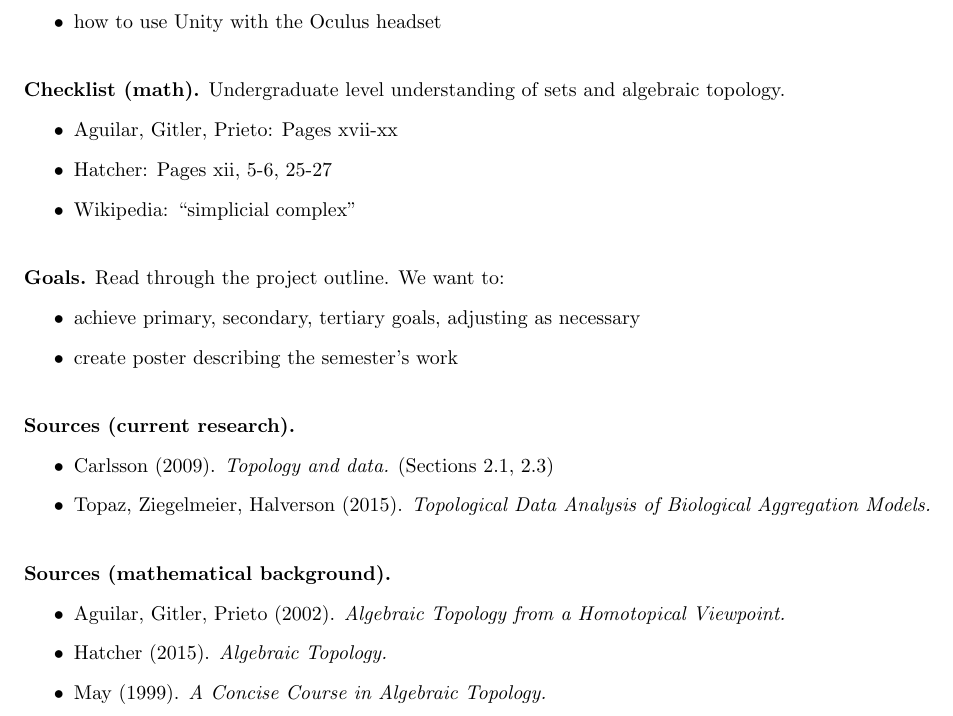
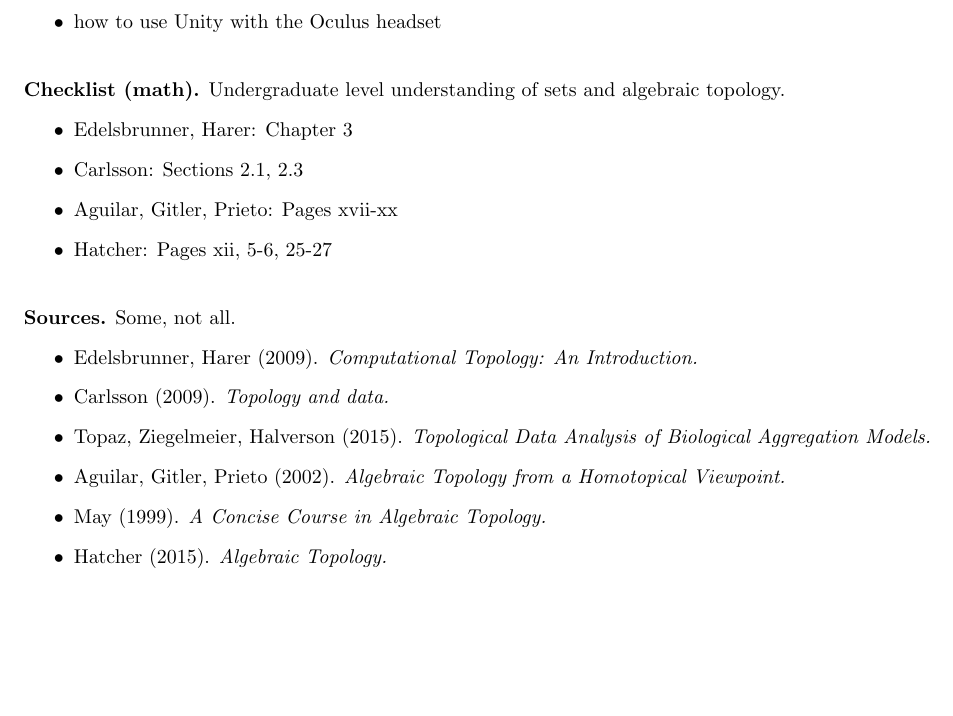
Before and after one commit to jlazovskis/vipics, a LaTeX document (ProjectSyllabus/MCL-Spring2019-JLsyllabus.tex): part of the page, cut so that both start at the same text, the shorter picture padded with empty space. Compiled offline with pdfLaTeX.

Commit message:
updated syllabus

```diff
--- a/ProjectSyllabus/MCL-Spring2019-JLsyllabus.tex
+++ b/ProjectSyllabus/MCL-Spring2019-JLsyllabus.tex
@@ -46,36 +46,31 @@ Spring 2019 project
 \noindent
 \textbf{Checklist (math).} Undergraduate level understanding of sets and algebraic topology.
 \begin{itemize}
+\item Edelsbrunner, Harer: Chapter 3
+\item Carlsson: Sections 2.1, 2.3
 \item Aguilar, Gitler, Prieto: Pages xvii-xx
 \item Hatcher: Pages xii, 5-6, 25-27
-\item Wikipedia: ``simplicial complex"
 \end{itemize}
-\vspacing
 
-\noindent
-\textbf{Goals.} Read through the project outline. We want to:
-\begin{itemize}
-\item achieve primary, secondary, tertiary goals, adjusting as necessary
-\item create poster describing the semester's work
-\end{itemize}
+%\vspacing
+%\noindent
+%\textbf{Goals.}
+%\begin{itemize}
+%\item achieve primary, secondary, tertiary goals, adjusting as necessary
+%\item create poster describing the semester's work
+%\end{itemize}
 
 \vspacing
 
 \noindent
-\textbf{Sources (current research).}
+\textbf{Sources.} Some, not all.
 \begin{itemize}
-\item Carlsson (2009). \textit{Topology and data.} (Sections 2.1, 2.3)
+\item Edelsbrunner, Harer (2009). \textit{Computational Topology: An Introduction.}
+\item Carlsson (2009). \textit{Topology and data.}
 \item Topaz, Ziegelmeier, Halverson (2015). \textit{Topological Data Analysis of Biological Aggregation Models.}
-\end{itemize}
-
-\vspacing
-
-\noindent
-\textbf{Sources (mathematical background).}
-\begin{itemize}
 \item Aguilar, Gitler, Prieto (2002). \textit{Algebraic Topology from a Homotopical Viewpoint.}
+\item May (1999). \textit{A Concise Course in Algebraic Topology.}
 \item Hatcher (2015). \textit{Algebraic Topology.}
-\item May (1999). \textit{A Concise Course in Algebraic Topology.}
 \end{itemize}
 
 \noindent
```
Also changed, not shown: ProjectSyllabus/MCL-Spring2019-JLsyllabus.pdf.
